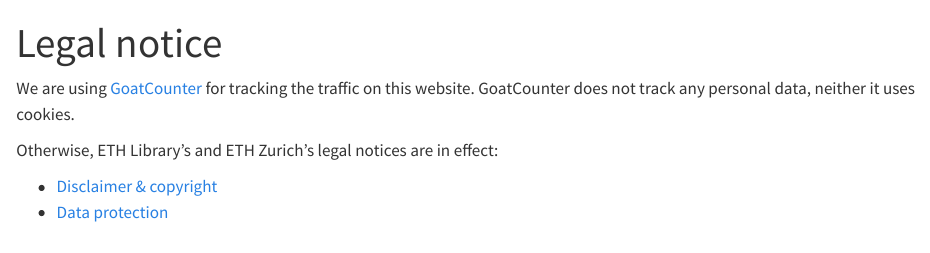
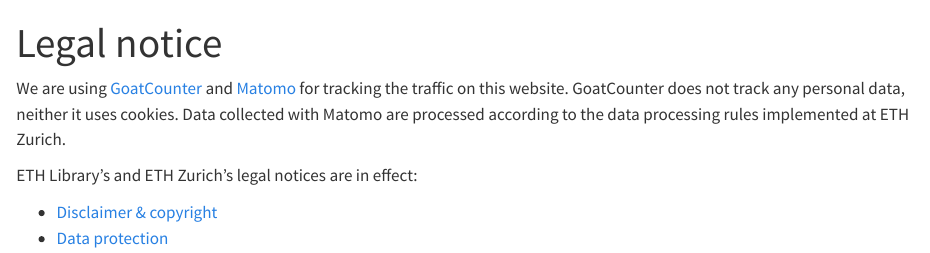
Before and after one commit to eth-library/tobi, a Quarto document (disclaimer.qmd): the page in a window 1100 px wide, from its top. Rendered offline with R 4.5, knitr and Pandoc in place of Quarto, with nearby package versions.

Commit message:
include matomo

```diff
--- a/disclaimer.qmd
+++ b/disclaimer.qmd
@@ -3,9 +3,9 @@
 toc: false
 ---
 
-We are using [GoatCounter](https://www.goatcounter.com/) for tracking the traffic on this website. GoatCounter does not track any personal data, neither it uses cookies.
+We are using [GoatCounter](https://www.goatcounter.com/) and [Matomo](https://matomo.org/) for tracking the traffic on this website. GoatCounter does not track any personal data, neither it uses cookies. Data collected with Matomo are processed according to the data processing rules implemented at ETH Zurich.
 
-Otherwise, ETH Library’s and ETH Zurich’s legal notices are in effect:
+ETH Library’s and ETH Zurich’s legal notices are in effect:
 
 - [Disclaimer & copyright](https://library.ethz.ch/en/footer/disclaimer-copyright.html)
 - [Data protection](https://ethz.ch/en/footer/data-protection.html)
```
Also changed, not shown: traffic.html.
